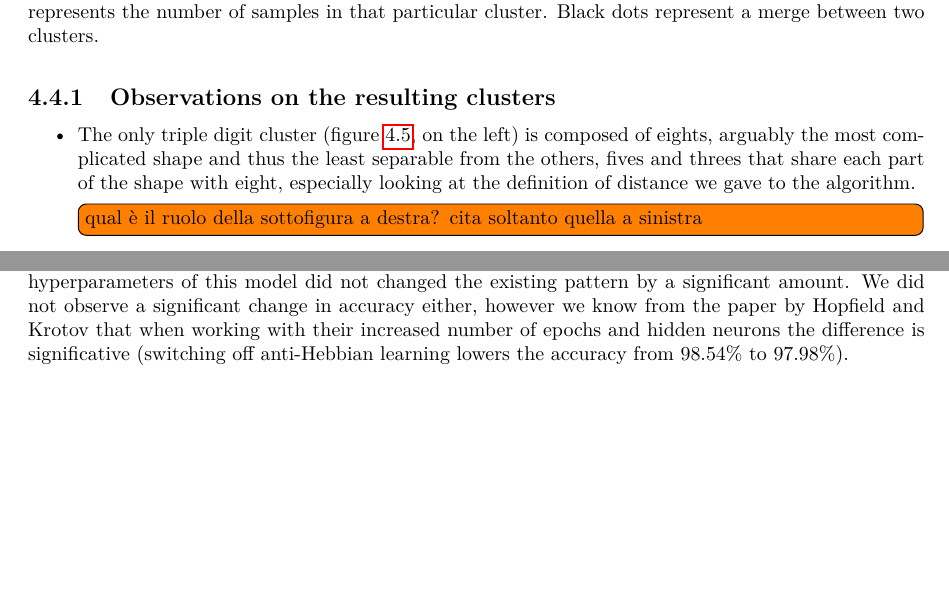
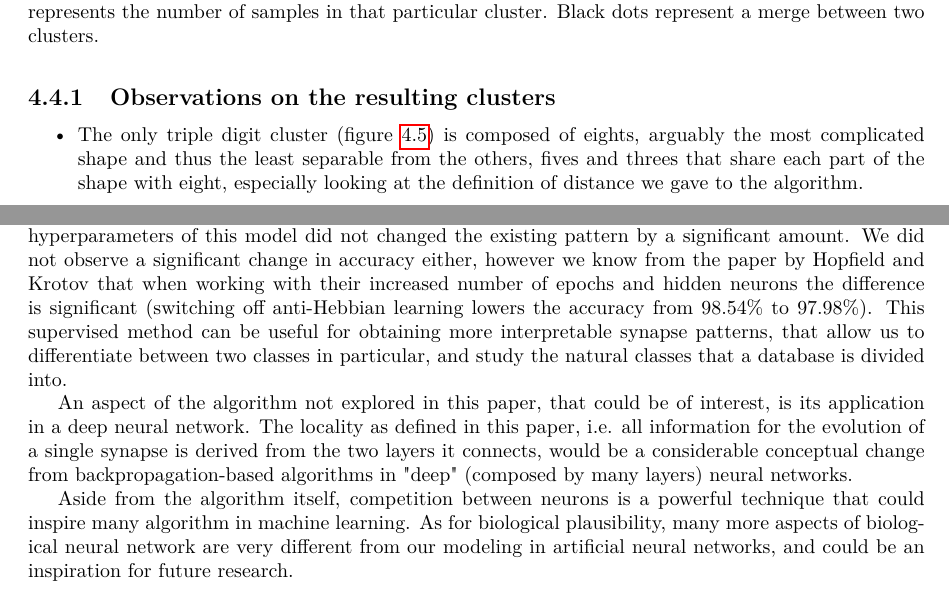
Before and after one commit to AlessandroDalMaso/master_thesis, a LaTeX thesis (main.tex): two parts of pages 44 and 47 of 62 before the commit and two parts of pages 44 and 47 of 63 after it, joined at a grey line, cut so that both start at the same text, the shorter picture padded with empty space. Compiled offline with pdfLaTeX.

Commit message:
added conclusions and other changes

```diff
--- a/main.tex
+++ b/main.tex
@@ -1203,8 +1201,7 @@ All clusters can be visualized in the appendix.
 \subsection{Observations on the resulting clusters}
 
 \begin{itemize}
-    \item The only triple digit cluster (figure \ref{910}, on the left) is composed of eights, arguably the most complicated shape and thus the least separable from the others, fives and threes that share each part of the shape with eight, especially looking at the definition of distance we gave to the algorithm.
-        \todo[inline]{qual è il ruolo della sottofigura a destra? cita soltanto quella a sinistra}
+    \item The only triple digit cluster (figure \ref{910}) is composed of eights, arguably the most complicated shape and thus the least separable from the others, fives and threes that share each part of the shape with eight, especially looking at the definition of distance we gave to the algorithm.
 
 \begin{figure} [H]
     \centering
@@ -1261,7 +1258,13 @@ We lose the negative border effect and the superimposition of two digits previou
 However, we can more easily recognize the digits prototypes.
 A characteristic of these positive patterns is also consistency, as they presented themselves in the two modifications of the model inspired to BCM learning, the one with exponential over-time decay of weights and the one with multiple neurons reinforced.
 Also, varying the hyperparameters of this model did not changed the existing pattern by a significant amount.
-We did not observe a significant change in accuracy either, however we know from the paper by Hopfield and Krotov that when working with their increased number of epochs and hidden neurons the difference is significative (switching off anti-Hebbian learning lowers the accuracy from 98.54\% to 97.98\%).
+We did not observe a significant change in accuracy either, however we know from the paper by Hopfield and Krotov that when working with their increased number of epochs and hidden neurons the difference is significant (switching off anti-Hebbian learning lowers the accuracy from 98.54\% to 97.98\%).
+This supervised method can be useful for obtaining more interpretable synapse patterns, that allow us to differentiate between two classes in particular, and study the natural classes that a database is divided into.
+
+An aspect of the algorithm not explored in this paper, that could be of interest, is its application in a deep neural network. The locality as defined in this paper, i.e. all information for the evolution of a single synapse is derived from the two layers it connects, would be a considerable conceptual change from backpropagation-based algorithms in "deep" (composed by many layers) neural networks.
+
+Aside from the algorithm itself, competition between neurons is a powerful technique that could inspire many algorithm in machine learning. As for biological plausibility, many more aspects of biological neural network are very different from our modeling in artificial neural networks, and could be an inspiration for future research.
+
 \todo[inline]{mi manca un feeling di ``conclusione'' in questo testo. Che cosa possiamo sintetizzare dai suoi risulati? che prospettive future ci potrebbero essere? che altri esperimenti andrebbero fatti?}
 
 \chapter{Acknowledgements}
```
Also changed, not shown: c/h/9half.png (added), main.tex (6 more changed lines).
